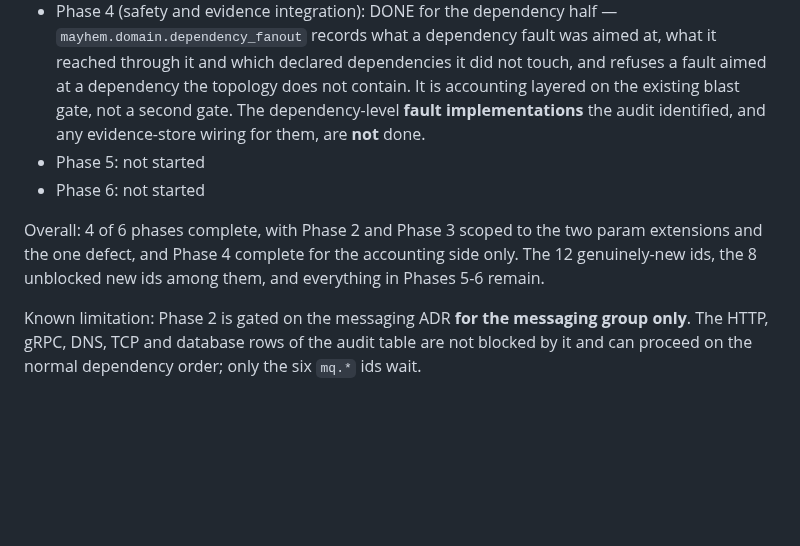
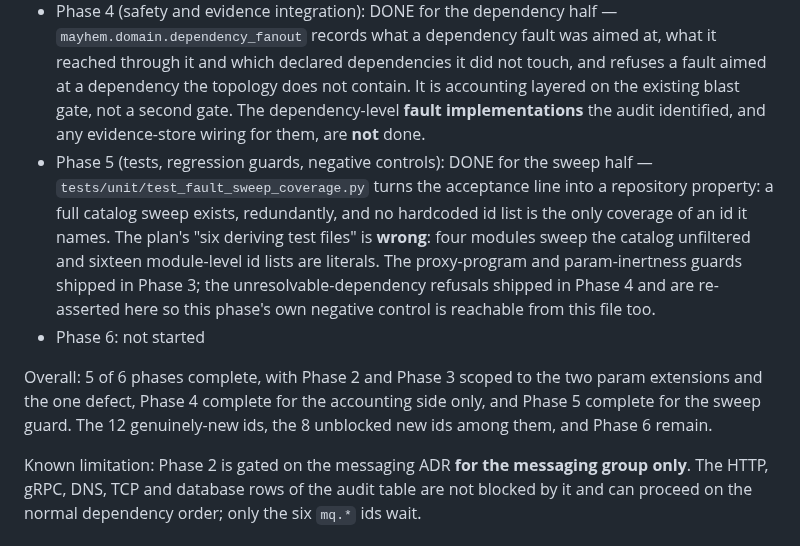
Before and after one commit to magichrist/Mayhem, a Markdown page: docs/v1.1.0/05_APP_AND_DEPENDENCY_FAULTS.md, the part around one of its changes. Rendered like a GitHub page; blank space fills up the shorter version.

```diff
--- a/docs/v1.1.0/05_APP_AND_DEPENDENCY_FAULTS.md
+++ b/docs/v1.1.0/05_APP_AND_DEPENDENCY_FAULTS.md
@@ -376,13 +437,13 @@ opt-in (`require_resolved=False`) for diagnostics, not the default.
 - Phase 2 (proxy and tool mechanisms): DONE for this lane — both param-extension mechanisms landed (the `body` branch on the proxy's canned path, the validated hosts-file line). **The 12 genuinely-new ids are not built**, so this phase is complete only for the two verdicts that were parameter work.
 - Phase 3 (params, targeting, probes): DONE for this lane — three param axes ship, `db.slow_query` can be aimed at Postgres or SQL Server, and each axis has a three-distinct-output guard. Explicit `target.dependency` selectors and the matching business-level probe definitions are **not** done.
 - Phase 4 (safety and evidence integration): DONE for the dependency half — `mayhem.domain.dependency_fanout` records what a dependency fault was aimed at, what it reached through it and which declared dependencies it did not touch, and refuses a fault aimed at a dependency the topology does not contain. It is accounting layered on the existing blast gate, not a second gate. The dependency-level **fault implementations** the audit identified, and any evidence-store wiring for them, are **not** done.
-- Phase 5: not started
+- Phase 5 (tests, regression guards, negative controls): DONE for the sweep half — `tests/unit/test_fault_sweep_coverage.py` turns the acceptance line into a repository property: a full catalog sweep exists, redundantly, and no hardcoded id list is the only coverage of an id it names. The plan's "six deriving test files" is **wrong**: four modules sweep the catalog unfiltered and sixteen module-level id lists are literals. The proxy-program and param-inertness guards shipped in Phase 3; the unresolvable-dependency refusals shipped in Phase 4 and are re-asserted here so this phase's own negative control is reachable from this file too.
 - Phase 6: not started
 
-Overall: 4 of 6 phases complete, with Phase 2 and Phase 3 scoped to the two
-param extensions and the one defect, and Phase 4 complete for the accounting side
-only. The 12 genuinely-new ids, the 8 unblocked new ids among them, and
-everything in Phases 5-6 remain.
+Overall: 5 of 6 phases complete, with Phase 2 and Phase 3 scoped to the two
+param extensions and the one defect, Phase 4 complete for the accounting side
+only, and Phase 5 complete for the sweep guard. The 12 genuinely-new ids, the 8
+unblocked new ids among them, and Phase 6 remain.
 
 Known limitation: Phase 2 is gated on the messaging ADR **for the messaging group
 only**. The HTTP, gRPC, DNS, TCP and database rows of the audit table are not
```
Also changed, not shown: other parts of docs/v1.1.0/05_APP_AND_DEPENDENCY_FAULTS.md (+61 -0 lines).
